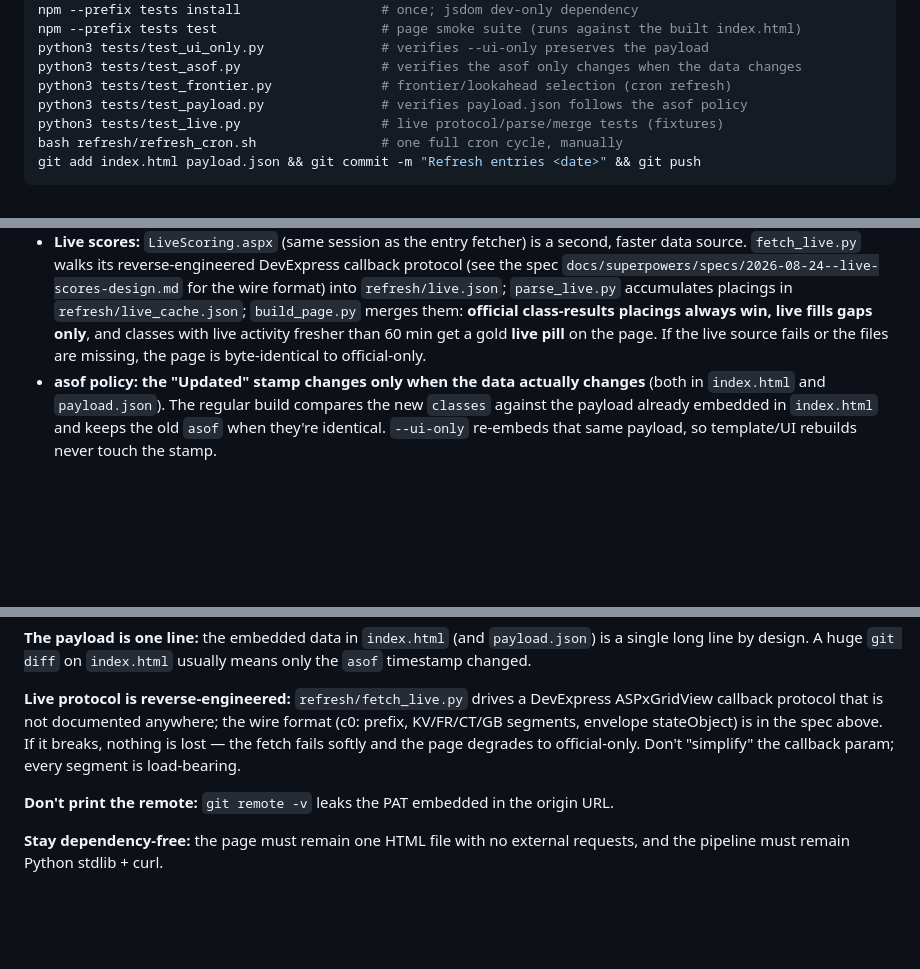
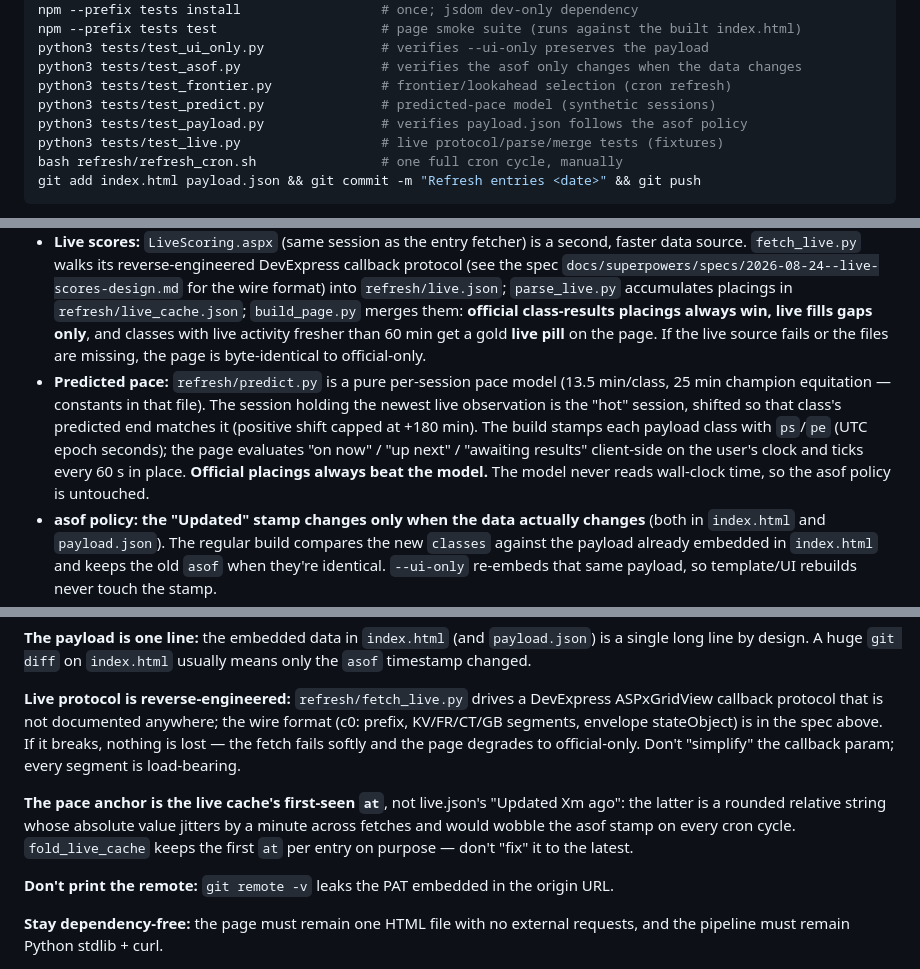
Before and after one commit to jcuzens/wchs2026, a Markdown page: AGENTS.md, 3 parts joined by grey strips. GitHub-like rendering; blank space fills up the shorter version.

```diff
--- a/AGENTS.md
+++ b/AGENTS.md
@@ -70,6 +70,7 @@ npm --prefix tests test                     # page smoke suite (runs against the
 python3 tests/test_ui_only.py               # verifies --ui-only preserves the payload
 python3 tests/test_asof.py                  # verifies the asof only changes when the data changes
 python3 tests/test_frontier.py              # frontier/lookahead selection (cron refresh)
+python3 tests/test_predict.py               # predicted-pace model (synthetic sessions)
 python3 tests/test_payload.py               # verifies payload.json follows the asof policy
 python3 tests/test_live.py                  # live protocol/parse/merge tests (fixtures)
 bash refresh/refresh_cron.sh                # one full cron cycle, manually
@@ -132,8 +133,17 @@ cannot clobber good data.
   `refresh/live_cache.json`; `build_page.py` merges them: **official
   class-results placings always win, live fills gaps only**, and classes
   with live activity fresher than 60 min get a gold **live pill** on the
-  page. If the live source fails or the files are missing, the page is
-  byte-identical to official-only.
+   page. If the live source fails or the files are missing, the page is
+   byte-identical to official-only.
+- **Predicted pace:** `refresh/predict.py` is a pure per-session pace
+  model (13.5 min/class, 25 min champion equitation — constants in that
+  file). The session holding the newest live observation is the "hot"
+  session, shifted so that class's predicted end matches it (positive
+  shift capped at +180 min). The build stamps each payload class with
+  `ps`/`pe` (UTC epoch seconds); the page evaluates "on now" / "up next" /
+  "awaiting results" client-side on the user's clock and ticks every 60 s
+  in place. **Official placings always beat the model.** The model never
+  reads wall-clock time, so the asof policy is untouched.
 - **asof policy: the "Updated" stamp changes only when the data
   actually changes** (both in `index.html` and `payload.json`). The
   regular build compares the new `classes`
@@ -217,6 +227,12 @@ is in the spec above. If it breaks, nothing is lost — the fetch fails
 softly and the page degrades to official-only. Don't "simplify" the
 callback param; every segment is load-bearing.
 
+**The pace anchor is the live cache's first-seen `at`**, not live.json's
+"Updated Xm ago": the latter is a rounded relative string whose absolute
+value jitters by a minute across fetches and would wobble the asof stamp on
+every cron cycle. `fold_live_cache` keeps the first `at` per entry on
+purpose — don't "fix" it to the latest.
+
 **Don't print the remote:** `git remote -v` leaks the PAT embedded in
 the origin URL.
 
```
Also changed, not shown: README.md (+5 -0 lines), 1 other file.
